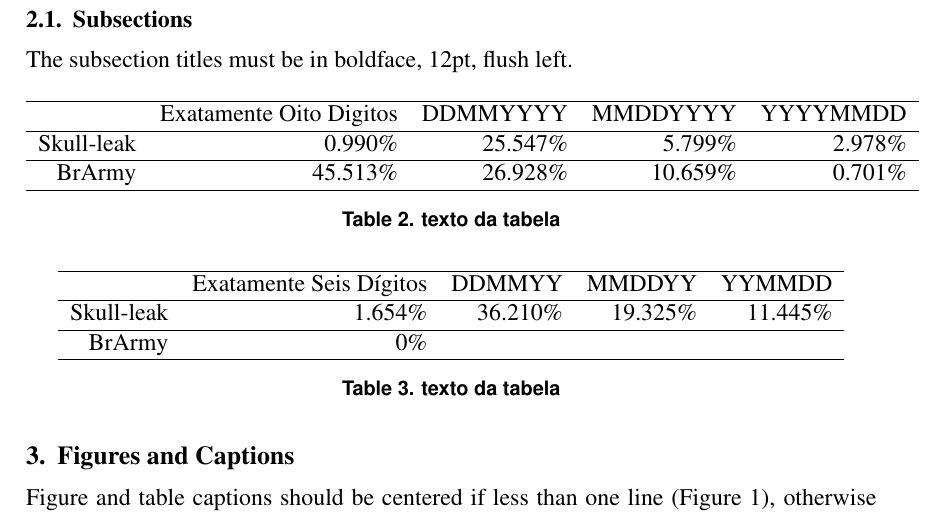
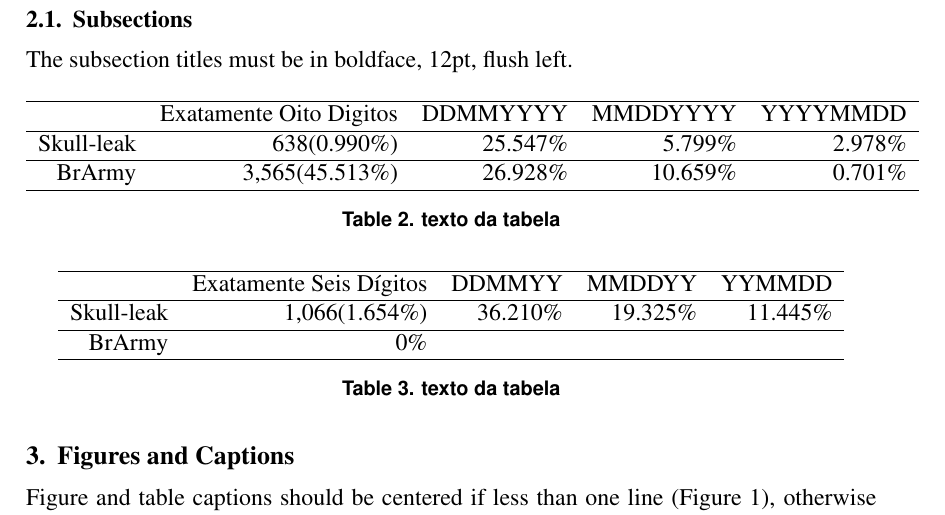
Before and after one commit to Marinofull/analysis-password-leak, a LaTeX paper (relatorio/relatorio.tex): part of page 2 of 2, cut so that both start at the same text. Compiled offline with pdfLaTeX; the source files are stored in an older character set and shown here as Unicode.

Commit message:
fixing table date pattern

```diff
--- a/relatorio/relatorio.tex
+++ b/relatorio/relatorio.tex
@@ -91,9 +91,9 @@
         \hline
         & Exatamente Oito Digitos & DDMMYYYY & MMDDYYYY & YYYYMMDD\\
         \hline
-        Skull-leak & 0.990\% & 25.547\% & 5.799\% & 2.978\%\\
+        Skull-leak & 638(0.990\%) & 25.547\% & 5.799\% & 2.978\%\\
         \hline
-        BrArmy & 45.513\% & 26.928\% & 10.659\% & 0.701\%\\
+        BrArmy & 3,565(45.513\%) & 26.928\% & 10.659\% & 0.701\%\\
         \hline
     \end{tabular}
 
@@ -110,7 +110,7 @@
         \hline
         & Exatamente Seis Dígitos & DDMMYY & MMDDYY & YYMMDD\\
         \hline
-        Skull-leak & 1.654\% & 36.210\% & 19.325\% & 11.445\%\\
+        Skull-leak & 1,066(1.654\%) & 36.210\% & 19.325\% & 11.445\%\\
         \hline
         BrArmy & 0\% & & & \\
         \hline
```
Also changed, not shown: relatorio/relatorio.pdf.
